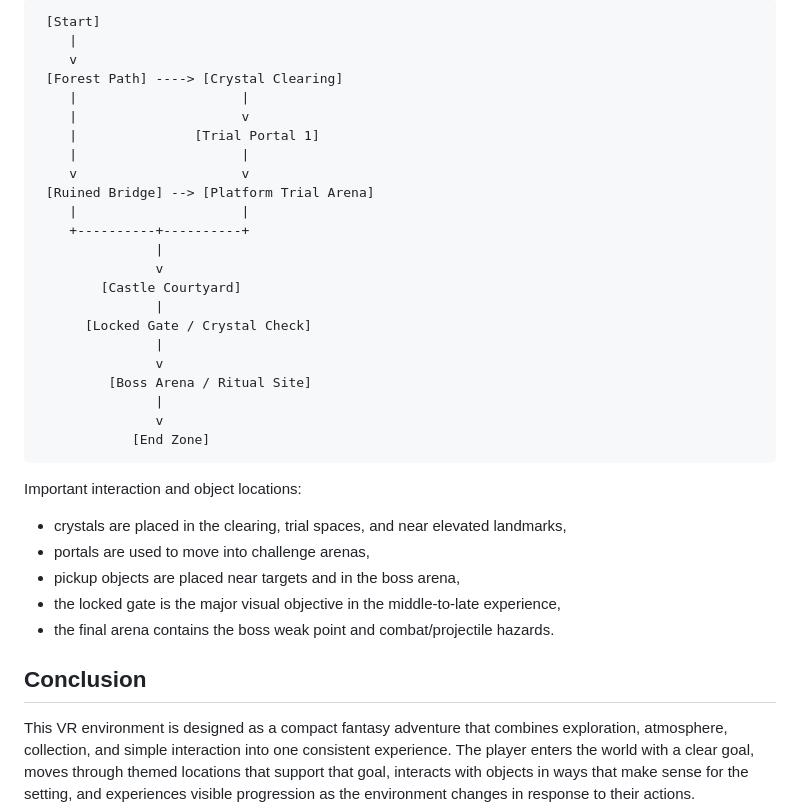
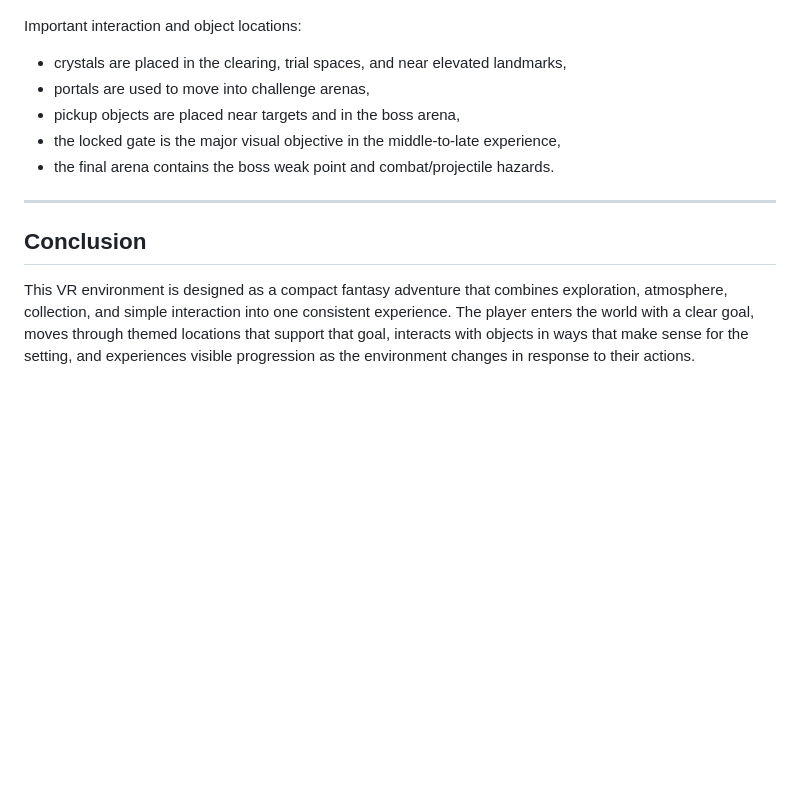
Before and after one commit to JoshuaSutherland43/Unity_VR_Game, a Markdown page: README.md, the part around one of its changes. Drawn GitHub-style; blank space fills up the shorter version.

````diff
--- a/README.md
+++ b/README.md
@@ -87,29 +104,4 @@ The map below shows the overall layout and the main places of interest:
 
-```text
- [Start]
-    |
-    v
- [Forest Path] ----> [Crystal Clearing]
-    |                     |
-    |                     v
-    |               [Trial Portal 1]
-    |                     |
-    v                     v
- [Ruined Bridge] --> [Platform Trial Arena]
-    |                     |
-    +----------+----------+
-               |
-               v
-        [Castle Courtyard]
-               |
-      [Locked Gate / Crystal Check]
-               |
-               v
-         [Boss Arena / Ritual Site]
-               |
-               v
-            [End Zone]
-```
 
 Important interaction and object locations:
 
@@ -119,8 +111,8 @@ Important interaction and object locations:
 - the locked gate is the major visual objective in the middle-to-late experience,
 - the final arena contains the boss weak point and combat/projectile hazards.
 
+---
 ## Conclusion
-
 This VR environment is designed as a compact fantasy adventure that combines exploration, atmosphere, collection, and simple interaction into one consistent experience. The player enters the world with a clear goal, moves through themed locations that support that goal, interacts with objects in ways that make sense for the setting, and experiences visible progression as the environment changes in response to their actions.
 
 Most importantly, the concept is suitable for VR because it balances immersion with comfort. The world is interesting without being overcrowded, the interactions are varied without being confusing, and the navigation methods support both usability and presence. As a result, the final design is not just a collection of features, but a cohesive VR experience with a beginning, middle, and end.
````
Also changed, not shown: other parts of README.md (+19 -2 lines).
